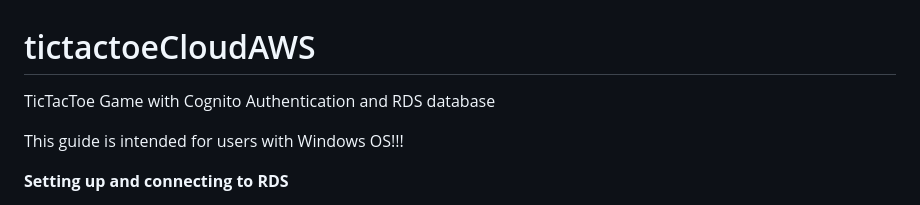
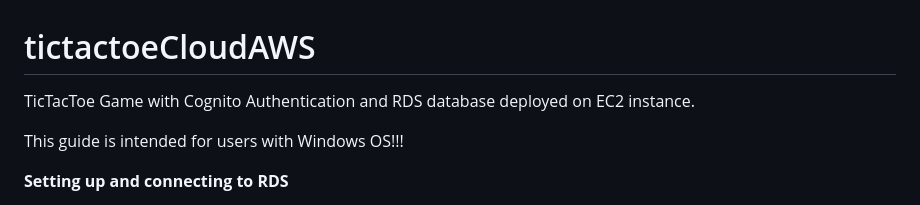
Before and after one commit to martaosm/tictactoeCloudAWS, a Markdown page: README.md, the part around the change. Drawn GitHub-style.

```diff
--- a/README.md
+++ b/README.md
@@ -1,5 +1,5 @@
 # tictactoeCloudAWS
-TicTacToe Game with Cognito Authentication and RDS database
+TicTacToe Game with Cognito Authentication and RDS database deployed on EC2 instance.
 
 This guide is intended for users with Windows OS!!!
 
```
